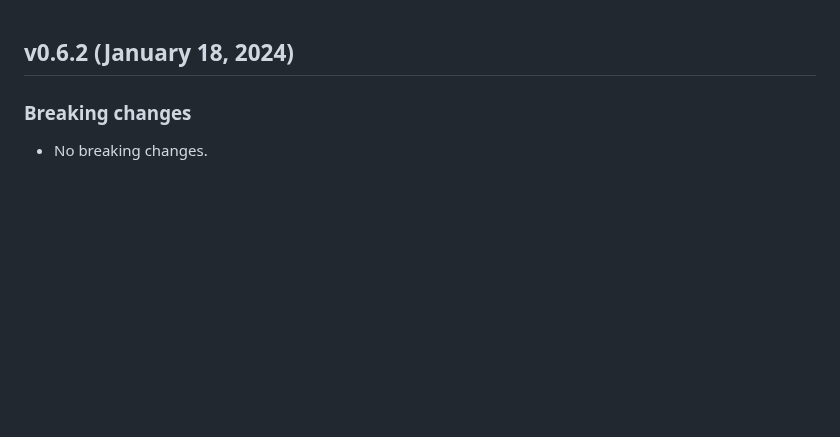
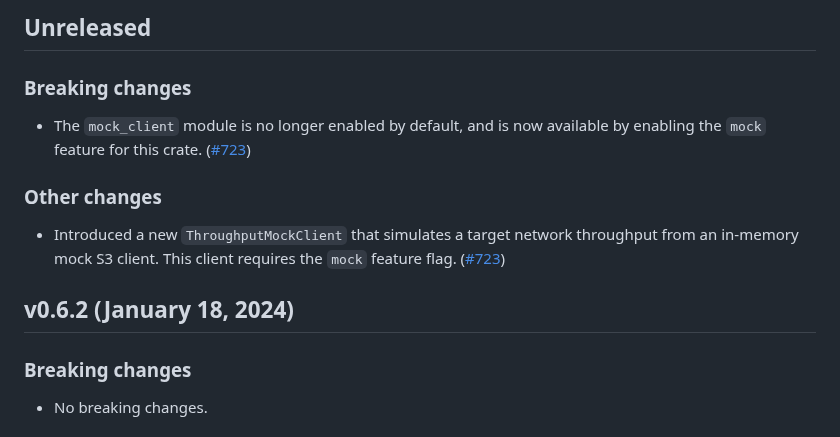
Before and after one commit to awslabs/mountpoint-s3, a Markdown page: mountpoint-s3-client/CHANGELOG.md, the part around the change. Drawn GitHub-style; blank space fills up the shorter version.

Commit message:
Changelog
Signed-off-by: James Bornholt <bornholt@amazon.com>

```diff
--- a/mountpoint-s3-client/CHANGELOG.md
+++ b/mountpoint-s3-client/CHANGELOG.md
@@ -1,3 +1,13 @@
+## Unreleased
+
+### Breaking changes
+
+* The `mock_client` module is no longer enabled by default, and is now available by enabling the `mock` feature for this crate. ([#723](https://github.com/awslabs/mountpoint-s3/pull/723))
+
+### Other changes
+
+* Introduced a new `ThroughputMockClient` that simulates a target network throughput from an in-memory mock S3 client. This client requires the `mock` feature flag. ([#723](https://github.com/awslabs/mountpoint-s3/pull/723))
+
 ## v0.6.2 (January 18, 2024)
 
 ### Breaking changes
```
